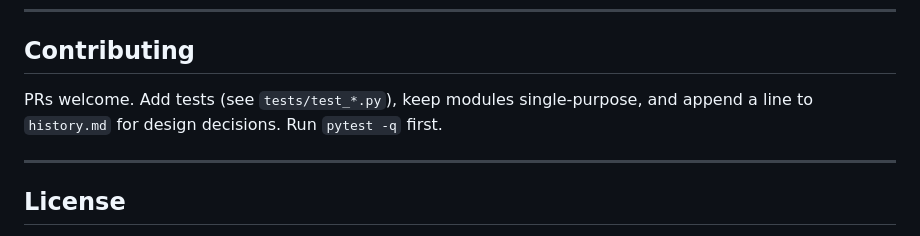
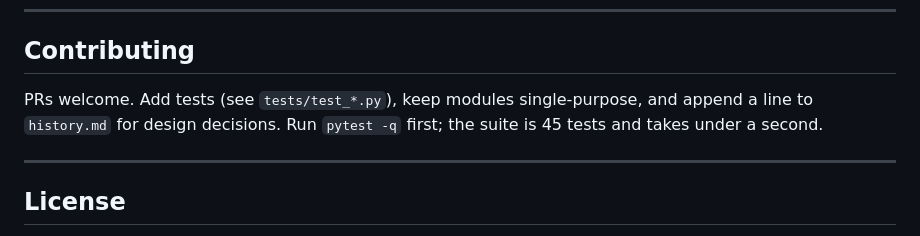
Before and after one commit to BryanZaneee/llmbench, a Markdown page: README.md, the part around the change. GitHub-like rendering.

Commit message:
docs: name the test-suite size
Contributing now says what a clean pytest run looks like: 45 tests, under a second. Tests: 45 passed.

```diff
--- a/README.md
+++ b/README.md
@@ -166,7 +166,8 @@ providers need no adapter at all: add a row to `config.PROVIDERS` and use
 ## Contributing
 
 PRs welcome. Add tests (see `tests/test_*.py`), keep modules single-purpose, and
-append a line to `history.md` for design decisions. Run `pytest -q` first.
+append a line to `history.md` for design decisions. Run `pytest -q` first; the suite
+is 45 tests and takes under a second.
 
 ---
 
```
